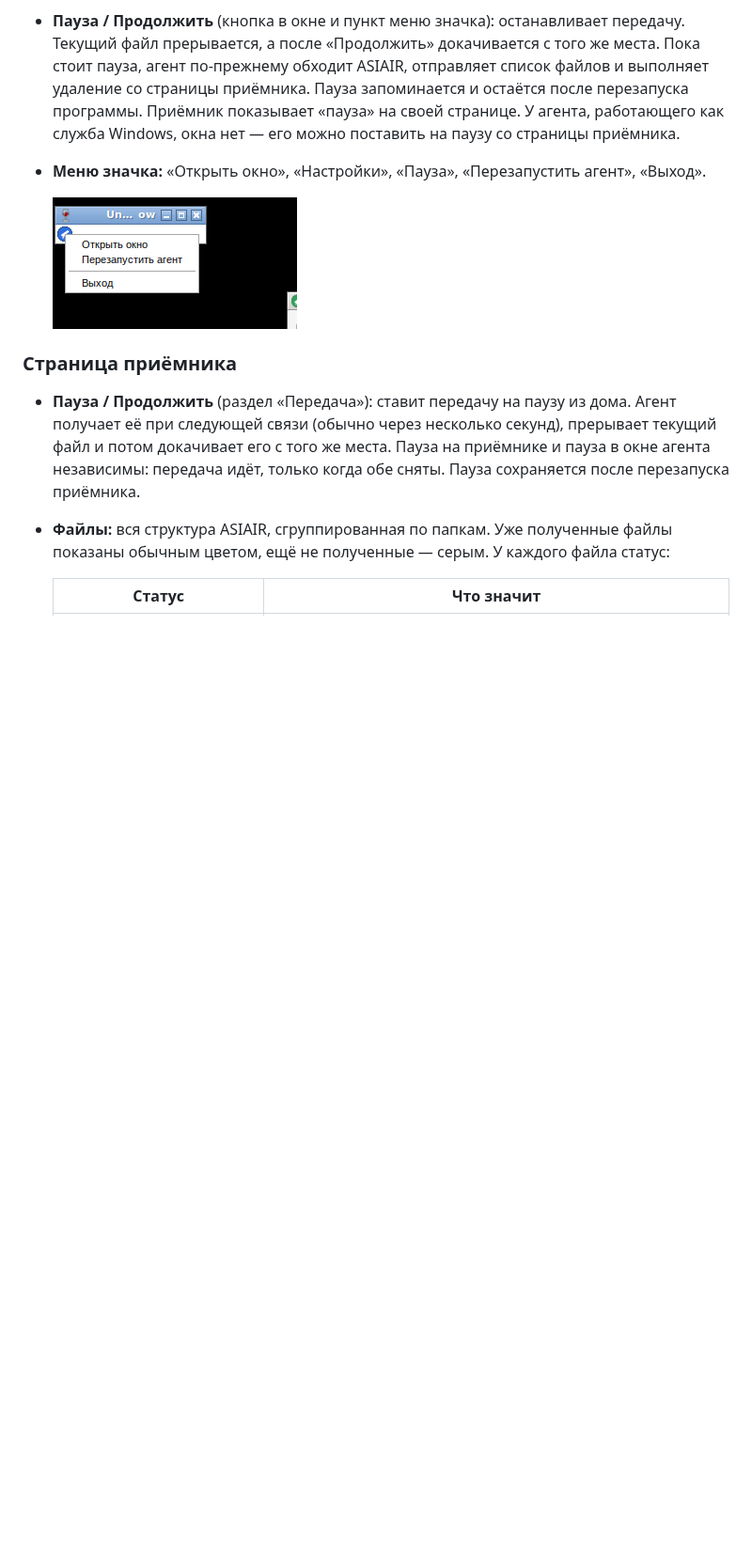
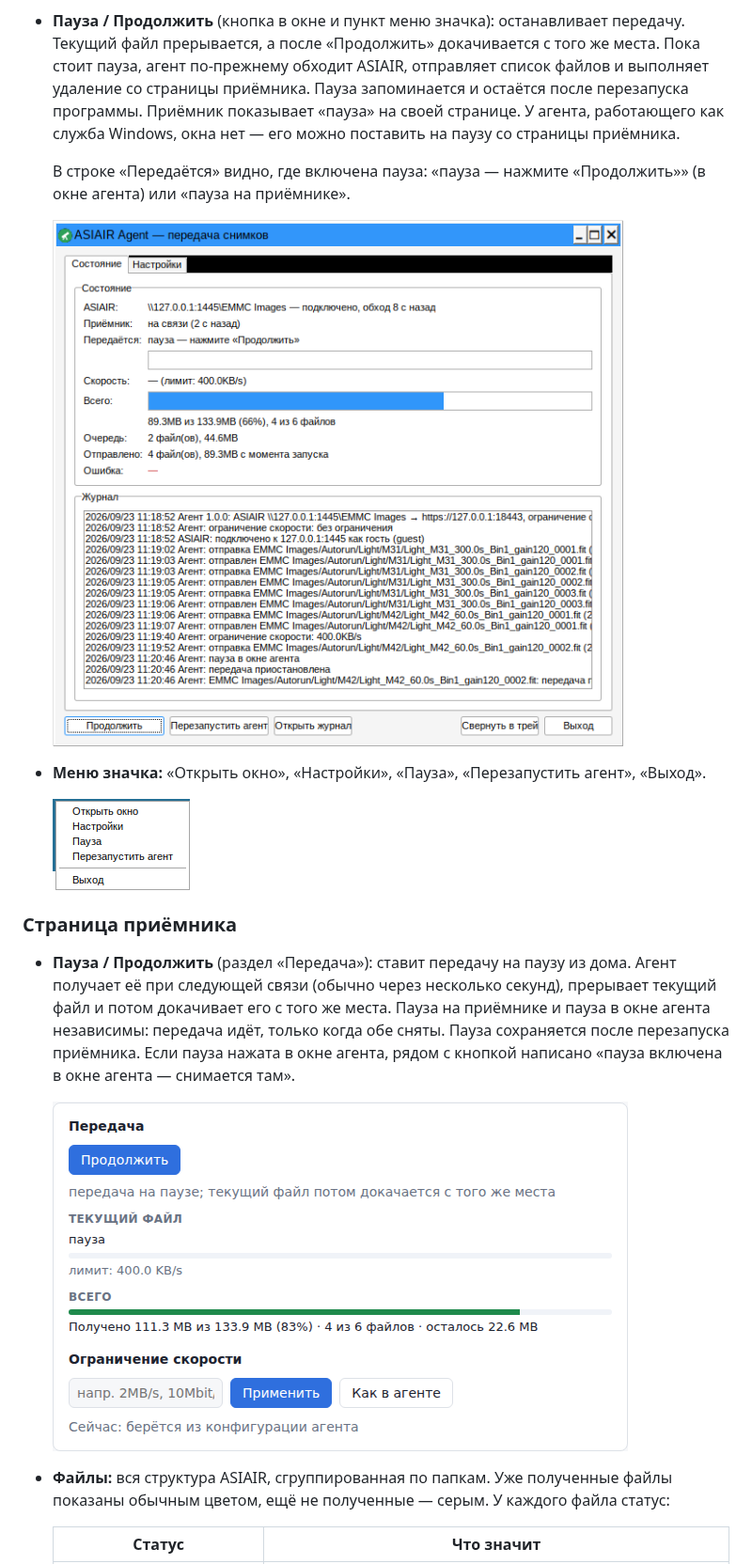
Before and after one commit to arbalet1985/asiair_transmit_photo, a Markdown page: README.md, the part around the change. Shown at 94% size. Drawn GitHub-style; pictures changed too: docs/images/agent-paused.png (added), docs/images/agent-tray-menu.png, docs/images/receiver-pause.png (added); blank space fills up the shorter version.

Commit message:
README: new screenshots with the pause button
Agent window (status, settings, tray menu) and the receiver page retaken
with the pause controls; new shots of the agent and the receiver page
while paused.

Co-Authored-By: Claude Opus 5.5 <noreply@anthropic.com>
Claude-Session: https://claude.ai/code/session_01S4RY3raFBgMypHjf5Ws9AC

```diff
--- a/README.md
+++ b/README.md
@@ -153,13 +153,19 @@
   * красный — нет связи с ASIAIR или приёмником;
   * серый — не заполнены настройки.
 * **Пауза / Продолжить** (кнопка в окне и пункт меню значка): останавливает передачу. Текущий файл прерывается, а после «Продолжить» докачивается с того же места. Пока стоит пауза, агент по-прежнему обходит ASIAIR, отправляет список файлов и выполняет удаление со страницы приёмника. Пауза запоминается и остаётся после перезапуска программы. Приёмник показывает «пауза» на своей странице. У агента, работающего как служба Windows, окна нет — его можно поставить на паузу со страницы приёмника.
+
+  В строке «Передаётся» видно, где включена пауза: «пауза — нажмите «Продолжить»» (в окне агента) или «пауза на приёмнике».
+
+  ![Агент на паузе](docs/images/agent-paused.png)
 * **Меню значка:** «Открыть окно», «Настройки», «Пауза», «Перезапустить агент», «Выход».
 
   ![Меню значка агента](docs/images/agent-tray-menu.png)
 
 ### Страница приёмника
 
-* **Пауза / Продолжить** (раздел «Передача»): ставит передачу на паузу из дома. Агент получает её при следующей связи (обычно через несколько секунд), прерывает текущий файл и потом докачивает его с того же места. Пауза на приёмнике и пауза в окне агента независимы: передача идёт, только когда обе сняты. Пауза сохраняется после перезапуска приёмника.
+* **Пауза / Продолжить** (раздел «Передача»): ставит передачу на паузу из дома. Агент получает её при следующей связи (обычно через несколько секунд), прерывает текущий файл и потом докачивает его с того же места. Пауза на приёмнике и пауза в окне агента независимы: передача идёт, только когда обе сняты. Пауза сохраняется после перезапуска приёмника. Если пауза нажата в окне агента, рядом с кнопкой написано «пауза включена в окне агента — снимается там».
+
+  ![Пауза на странице приёмника](docs/images/receiver-pause.png)
 * **Файлы:** вся структура ASIAIR, сгруппированная по папкам. Уже полученные файлы показаны обычным цветом, ещё не полученные — серым. У каждого файла статус:
 
   | Статус | Что значит |
```
Also changed, not shown: docs/images/agent-settings.png, docs/images/agent-status.png, docs/images/receiver-page.jpg.
